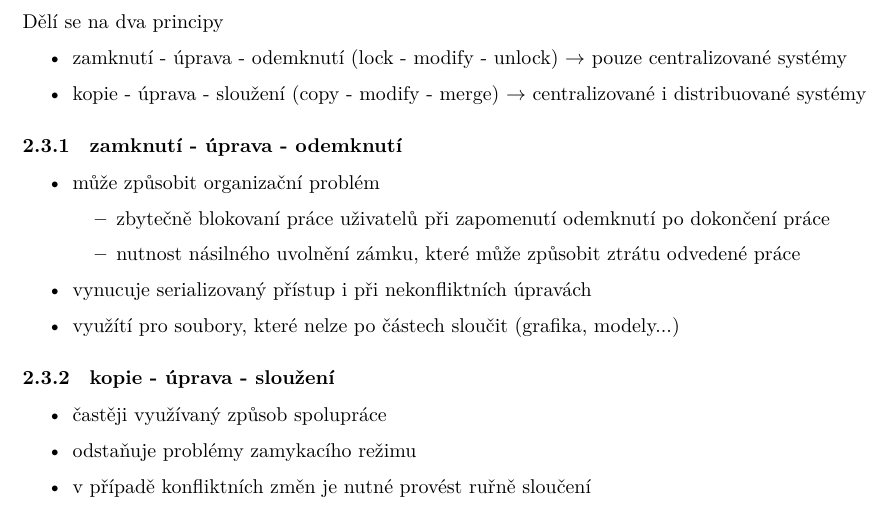
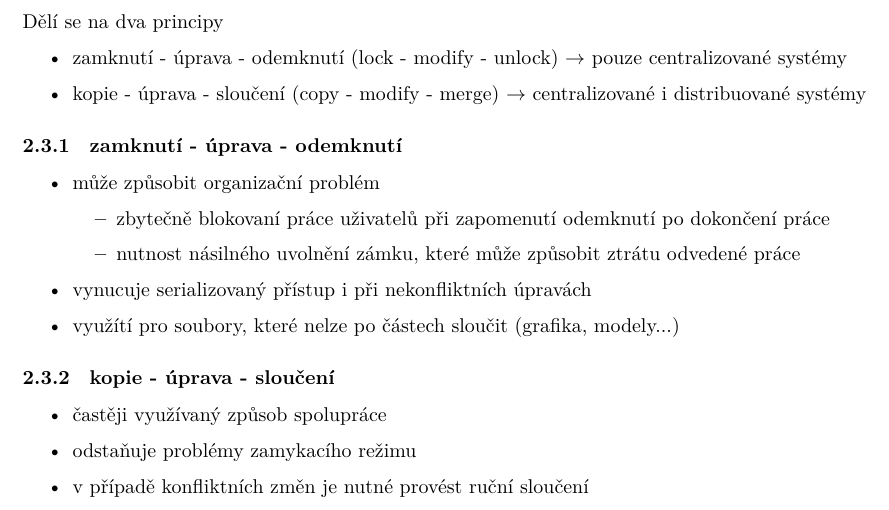
Before and after one commit to fit-szz/szz-bootcamp, a LaTeX document (topics/bi-spol-30/bi-spol-30.tex): part of page 4 of 4, cut so that both start at the same text. Compiled offline with XeLaTeX.

Commit message:
bi-spol-30 fix typo

```diff
--- a/topics/bi-spol-30/bi-spol-30.tex
+++ b/topics/bi-spol-30/bi-spol-30.tex
@@ -90,7 +90,7 @@ Kroky:
 Dělí se na dva principy
 \begin{itemize}
     \item zamknutí - úprava - odemknutí (lock - modify - unlock) $\rightarrow$ pouze centralizované systémy
-    \item kopie - úprava - sloužení (copy - modify - merge) $\rightarrow$ centralizované i distribuované systémy
+    \item kopie - úprava - sloučení (copy - modify - merge) $\rightarrow$ centralizované i distribuované systémy
 \end{itemize}
 \subsubsection{zamknutí - úprava - odemknutí}
 \begin{itemize}
@@ -102,10 +102,10 @@ Dělí se na dva principy
     \item vynucuje serializovaný přístup i při nekonfliktních úpravách
     \item využítí pro soubory, které nelze po částech sloučit (grafika, modely...)
 \end{itemize}
-\subsubsection{kopie - úprava - sloužení}
+\subsubsection{kopie - úprava - sloučení}
 \begin{itemize}
     \item častěji využívaný způsob spolupráce
     \item odstaňuje problémy zamykacího režimu
-    \item v případě konfliktních změn je nutné provést ruřně sloučení
+    \item v případě konfliktních změn je nutné provést ruční sloučení
 \end{itemize}
 \end{document}
```
